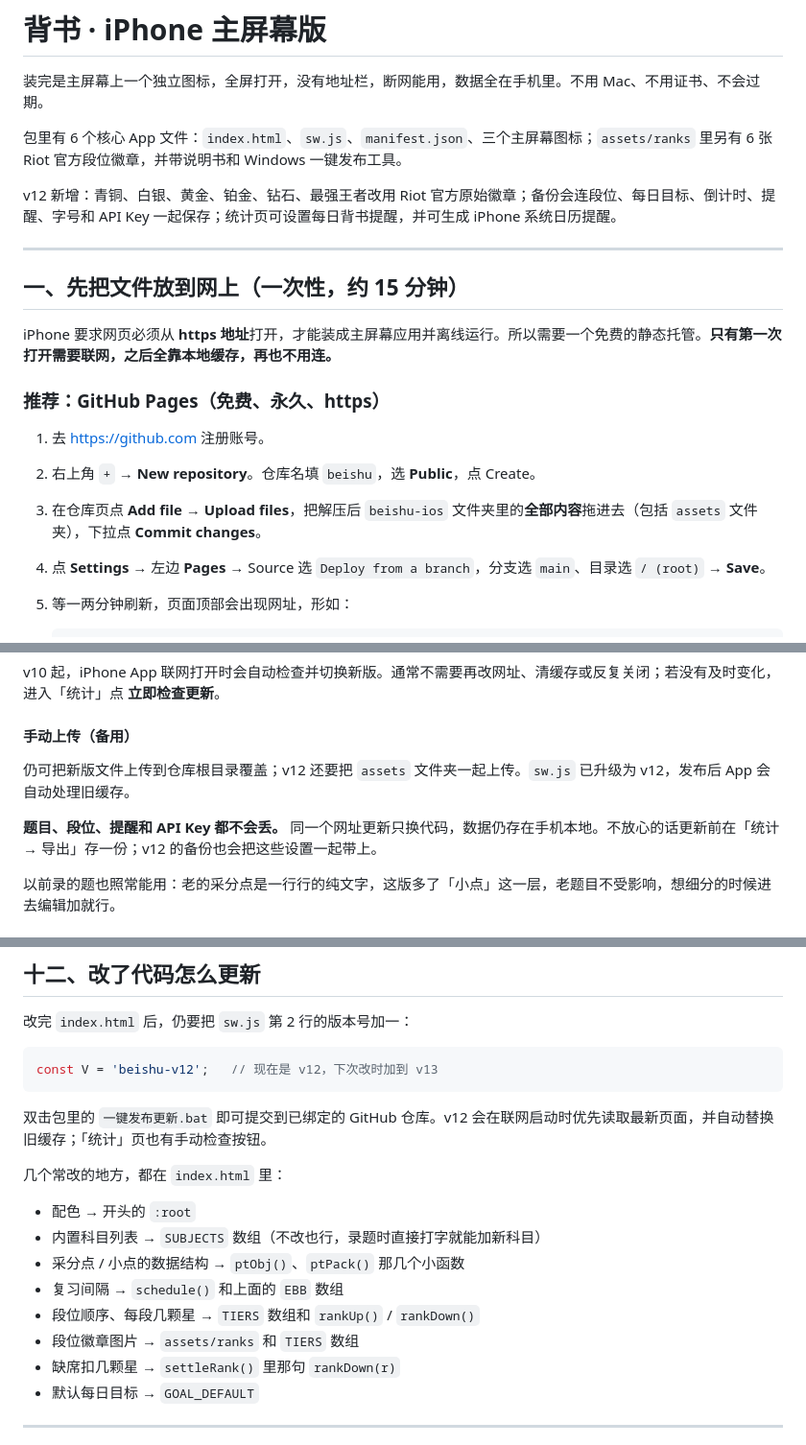
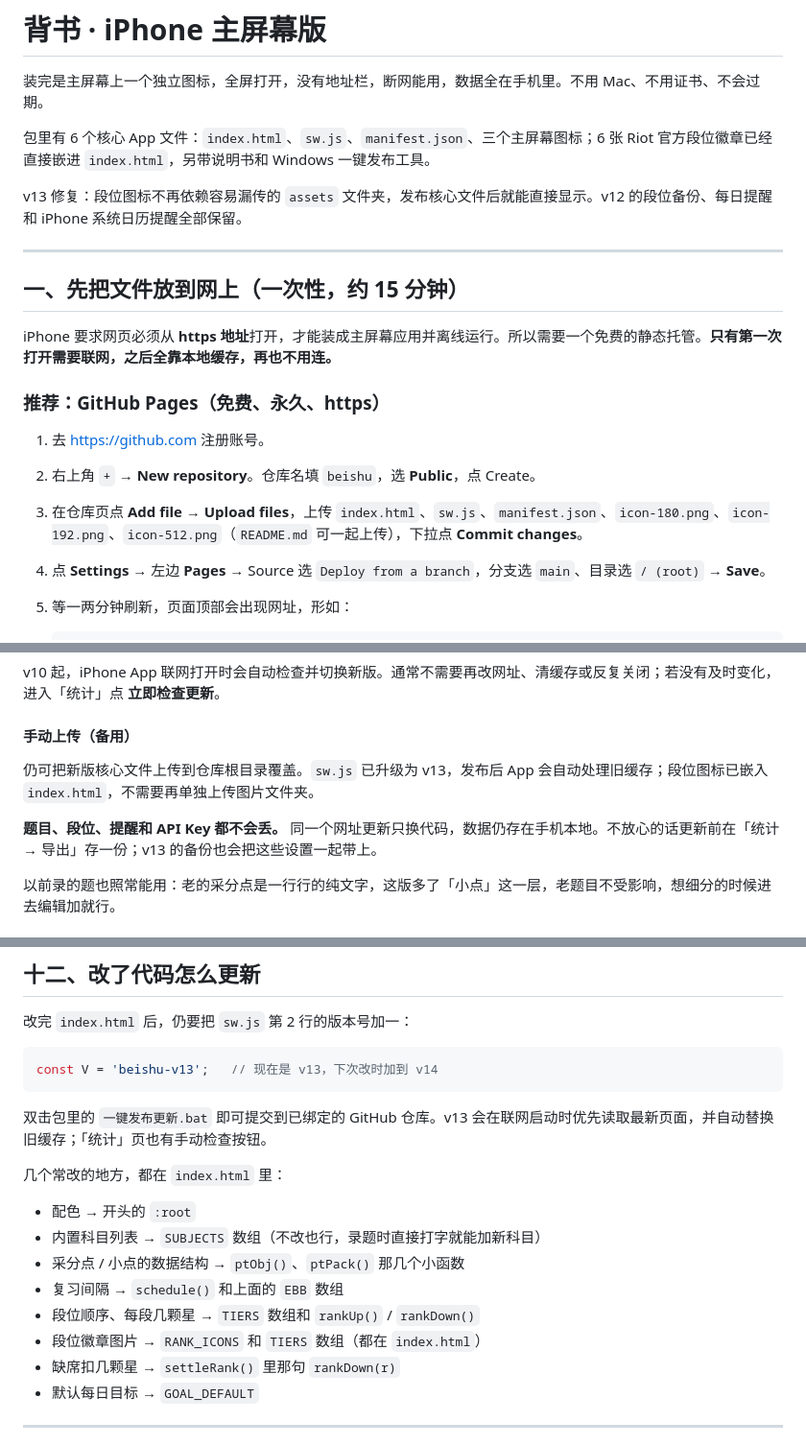
Before and after one commit to dongpan422750373-lang/-, a Markdown page: README.md, 3 parts joined by grey strips. Shown at 96% size. GitHub-like rendering.

Commit message:
[iPhone] 发布背书 beishu-v13：README.md

````diff
--- a/README.md
+++ b/README.md
@@ -2,9 +2,9 @@
 
 装完是主屏幕上一个独立图标，全屏打开，没有地址栏，断网能用，数据全在手机里。不用 Mac、不用证书、不会过期。
 
-包里有 6 个核心 App 文件：`index.html`、`sw.js`、`manifest.json`、三个主屏幕图标；`assets/ranks` 里另有 6 张 Riot 官方段位徽章，并带说明书和 Windows 一键发布工具。
+包里有 6 个核心 App 文件：`index.html`、`sw.js`、`manifest.json`、三个主屏幕图标；6 张 Riot 官方段位徽章已经直接嵌进 `index.html`，另带说明书和 Windows 一键发布工具。
 
-v12 新增：青铜、白银、黄金、铂金、钻石、最强王者改用 Riot 官方原始徽章；备份会连段位、每日目标、倒计时、提醒、字号和 API Key 一起保存；统计页可设置每日背书提醒，并可生成 iPhone 系统日历提醒。
+v13 修复：段位图标不再依赖容易漏传的 `assets` 文件夹，发布核心文件后就能直接显示。v12 的段位备份、每日提醒和 iPhone 系统日历提醒全部保留。
 
 ---
 
@@ -16,7 +16,7 @@ iPhone 要求网页必须从 **https 地址**打开，才能装成主屏幕应
 
 1. 去 <https://github.com> 注册账号。
 2. 右上角 `+` → **New repository**。仓库名填 `beishu`，选 **Public**，点 Create。
-3. 在仓库页点 **Add file → Upload files**，把解压后 `beishu-ios` 文件夹里的**全部内容**拖进去（包括 `assets` 文件夹），下拉点 **Commit changes**。
+3. 在仓库页点 **Add file → Upload files**，上传 `index.html`、`sw.js`、`manifest.json`、`icon-180.png`、`icon-192.png`、`icon-512.png`（`README.md` 可一起上传），下拉点 **Commit changes**。
 4. 点 **Settings** → 左边 **Pages** → Source 选 `Deploy from a branch`，分支选 `main`、目录选 `/ (root)` → **Save**。
 5. 等一两分钟刷新，页面顶部会出现网址，形如：
 
@@ -38,9 +38,9 @@ v10 起，iPhone App 联网打开时会自动检查并切换新版。通常不
 
 #### 手动上传（备用）
 
-仍可把新版文件上传到仓库根目录覆盖；v12 还要把 `assets` 文件夹一起上传。`sw.js` 已升级为 v12，发布后 App 会自动处理旧缓存。
+仍可把新版核心文件上传到仓库根目录覆盖。`sw.js` 已升级为 v13，发布后 App 会自动处理旧缓存；段位图标已嵌入 `index.html`，不需要再单独上传图片文件夹。
 
-**题目、段位、提醒和 API Key 都不会丢。** 同一个网址更新只换代码，数据仍存在手机本地。不放心的话更新前在「统计 → 导出」存一份；v12 的备份也会把这些设置一起带上。
+**题目、段位、提醒和 API Key 都不会丢。** 同一个网址更新只换代码，数据仍存在手机本地。不放心的话更新前在「统计 → 导出」存一份；v13 的备份也会把这些设置一起带上。
 
 以前录的题也照常能用：老的采分点是一行行的纯文字，这版多了「小点」这一层，老题目不受影响，想细分的时候进去编辑加就行。
 
@@ -329,10 +329,10 @@ v12 起，备份会同时保存：**段位和打卡记录、每日目标、复
 改完 `index.html` 后，仍要把 `sw.js` 第 2 行的版本号加一：
 
 ```js
-const V = 'beishu-v12';   // 现在是 v12，下次改时加到 v13
+const V = 'beishu-v13';   // 现在是 v13，下次改时加到 v14
 ```
 
-双击包里的 `一键发布更新.bat` 即可提交到已绑定的 GitHub 仓库。v12 会在联网启动时优先读取最新页面，并自动替换旧缓存；「统计」页也有手动检查按钮。
+双击包里的 `一键发布更新.bat` 即可提交到已绑定的 GitHub 仓库。v13 会在联网启动时优先读取最新页面，并自动替换旧缓存；「统计」页也有手动检查按钮。
 
 几个常改的地方，都在 `index.html` 里：
 
@@ -341,7 +341,7 @@ const V = 'beishu-v12';   // 现在是 v12，下次改时加到 v13
 - 采分点 / 小点的数据结构 → `ptObj()`、`ptPack()` 那几个小函数
 - 复习间隔 → `schedule()` 和上面的 `EBB` 数组
 - 段位顺序、每段几颗星 → `TIERS` 数组和 `rankUp()` / `rankDown()`
-- 段位徽章图片 → `assets/ranks` 和 `TIERS` 数组
+- 段位徽章图片 → `RANK_ICONS` 和 `TIERS` 数组（都在 `index.html`）
 - 缺席扣几颗星 → `settleRank()` 里那句 `rankDown(r)`
 - 默认每日目标 → `GOAL_DEFAULT`
 
````
Also changed, not shown: other parts of README.md (+1 -1 lines).
